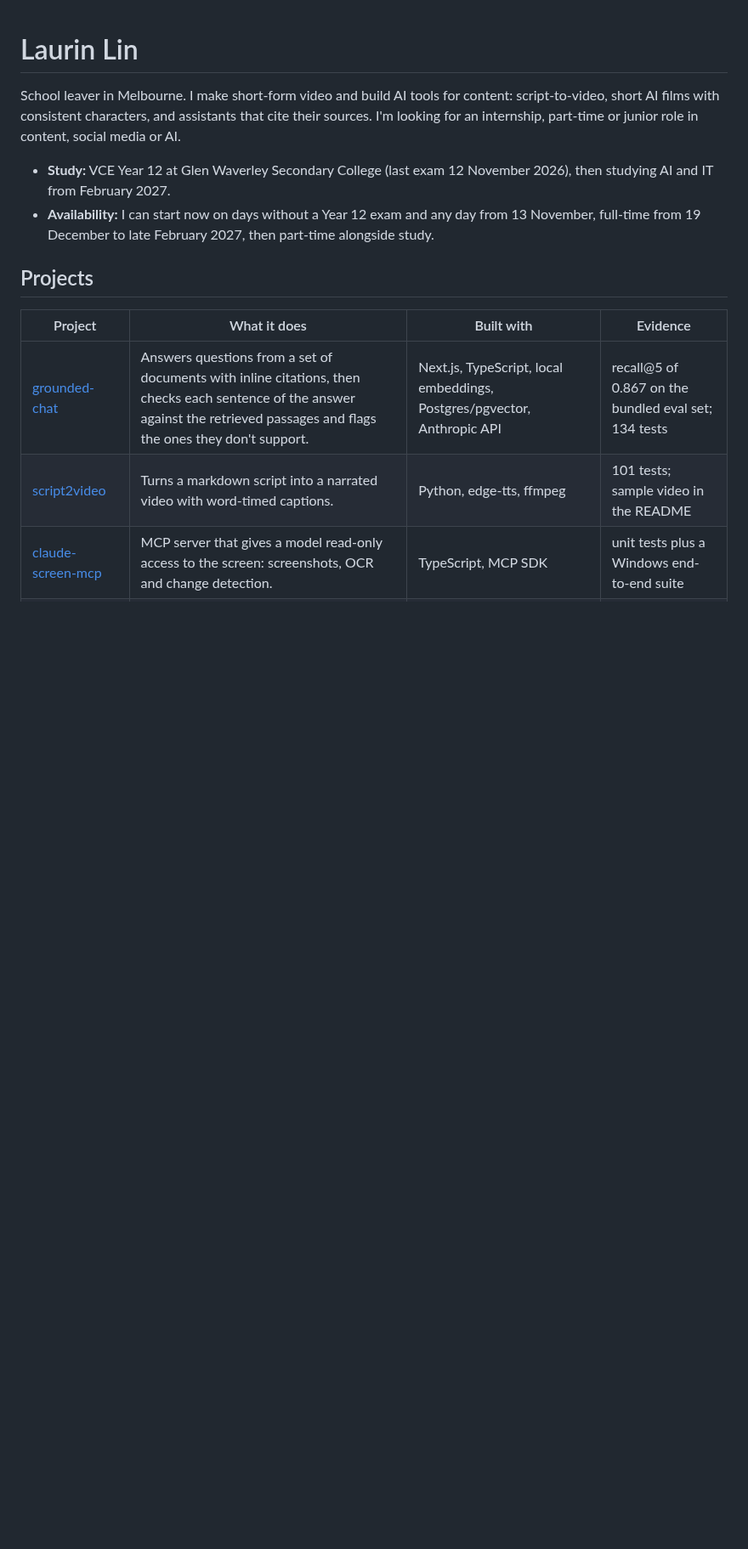
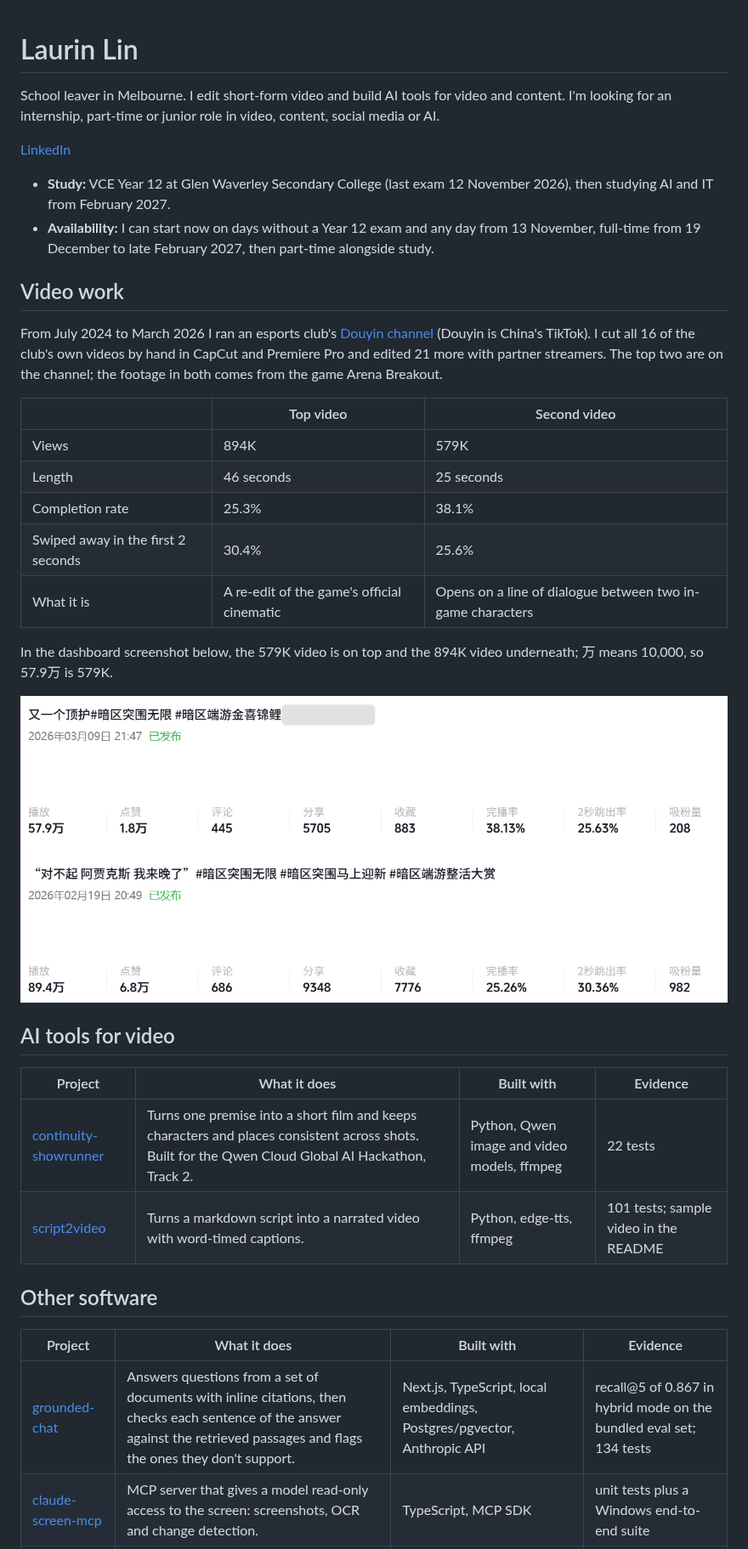
Before and after one commit to ssh071102-code/ssh071102-code, a Markdown page: README.md, the part around one of its changes. Shown at 85% size. Drawn GitHub-style; pictures changed too: media/douyin-dashboard-top-two.png (added); blank space fills up the shorter version.

Commit message:
profile: video work first, projects split by area

```diff
--- a/README.md
+++ b/README.md
@@ -1,14 +1,38 @@
 # Laurin Lin
 
-School leaver in Melbourne. I make short-form video and build AI tools for content: script-to-video, short AI films with consistent characters, and assistants that cite their sources. I'm looking for an internship, part-time or junior role in content, social media or AI.
+School leaver in Melbourne. I edit short-form video and build AI tools for video and content. I'm looking for an internship, part-time or junior role in video, content, social media or AI.
+
+[LinkedIn](https://www.linkedin.com/in/laurin-lin-51291b420)
 
 - **Study:** VCE Year 12 at Glen Waverley Secondary College (last exam 12 November 2026), then studying AI and IT from February 2027.
 - **Availability:** I can start now on days without a Year 12 exam and any day from 13 November, full-time from 19 December to late February 2027, then part-time alongside study.
 
-## Projects
+## Video work
+
+From July 2024 to March 2026 I ran an esports club's [Douyin channel](https://www.douyin.com/user/MS4wLjABAAAAEetBi3tyTSLPVUXCiQyupNzTd-jzwBIQkOR7QrOOWnaOOkh724sr6TExURn1aory) (Douyin is China's TikTok). I cut all 16 of the club's own videos by hand in CapCut and Premiere Pro and edited 21 more with partner streamers. The top two are on the channel; the footage in both comes from the game Arena Breakout.
+
+| | Top video | Second video |
+|---|---|---|
+| Views | 894K | 579K |
+| Length | 46 seconds | 25 seconds |
+| Completion rate | 25.3% | 38.1% |
+| Swiped away in the first 2 seconds | 30.4% | 25.6% |
+| What it is | A re-edit of the game's official cinematic | Opens on a line of dialogue between two in-game characters |
+
+In the dashboard screenshot below, the 579K video is on top and the 894K video underneath; 万 means 10,000, so 57.9万 is 579K.
+
+![Douyin creator dashboard for the two videos: views, likes, comments, shares, saves, completion rate, 2-second swipe-away rate and new followers](media/douyin-dashboard-top-two.png)
+
+## AI tools for video
 
 | Project | What it does | Built with | Evidence |
 |---|---|---|---|
-| [grounded-chat](https://github.com/ssh071102-code/grounded-chat) | Answers questions from a set of documents with inline citations, then checks each sentence of the answer against the retrieved passages and flags the ones they don't support. | Next.js, TypeScript, local embeddings, Postgres/pgvector, Anthropic API | recall@5 of 0.867 on the bundled eval set; 134 tests |
+| [continuity-showrunner](https://github.com/ssh071102-code/continuity-showrunner) | Turns one premise into a short film and keeps characters and places consistent across shots. Built for the Qwen Cloud Global AI Hackathon, Track 2. | Python, Qwen image and video models, ffmpeg | 22 tests |
 | [script2video](https://github.com/ssh071102-code/script2video) | Turns a markdown script into a narrated video with word-timed captions. | Python, edge-tts, ffmpeg | 101 tests; sample video in the README |
+
+## Other software
+
+| Project | What it does | Built with | Evidence |
+|---|---|---|---|
+| [grounded-chat](https://github.com/ssh071102-code/grounded-chat) | Answers questions from a set of documents with inline citations, then checks each sentence of the answer against the retrieved passages and flags the ones they don't support. | Next.js, TypeScript, local embeddings, Postgres/pgvector, Anthropic API | recall@5 of 0.867 in hybrid mode on the bundled eval set; 134 tests |
 | [claude-screen-mcp](https://github.com/ssh071102-code/claude-screen-mcp) | MCP server that gives a model read-only access to the screen: screenshots, OCR and change detection. | TypeScript, MCP SDK | unit tests plus a Windows end-to-end suite |
```
Also changed, not shown: other parts of README.md (+2 -3 lines).
